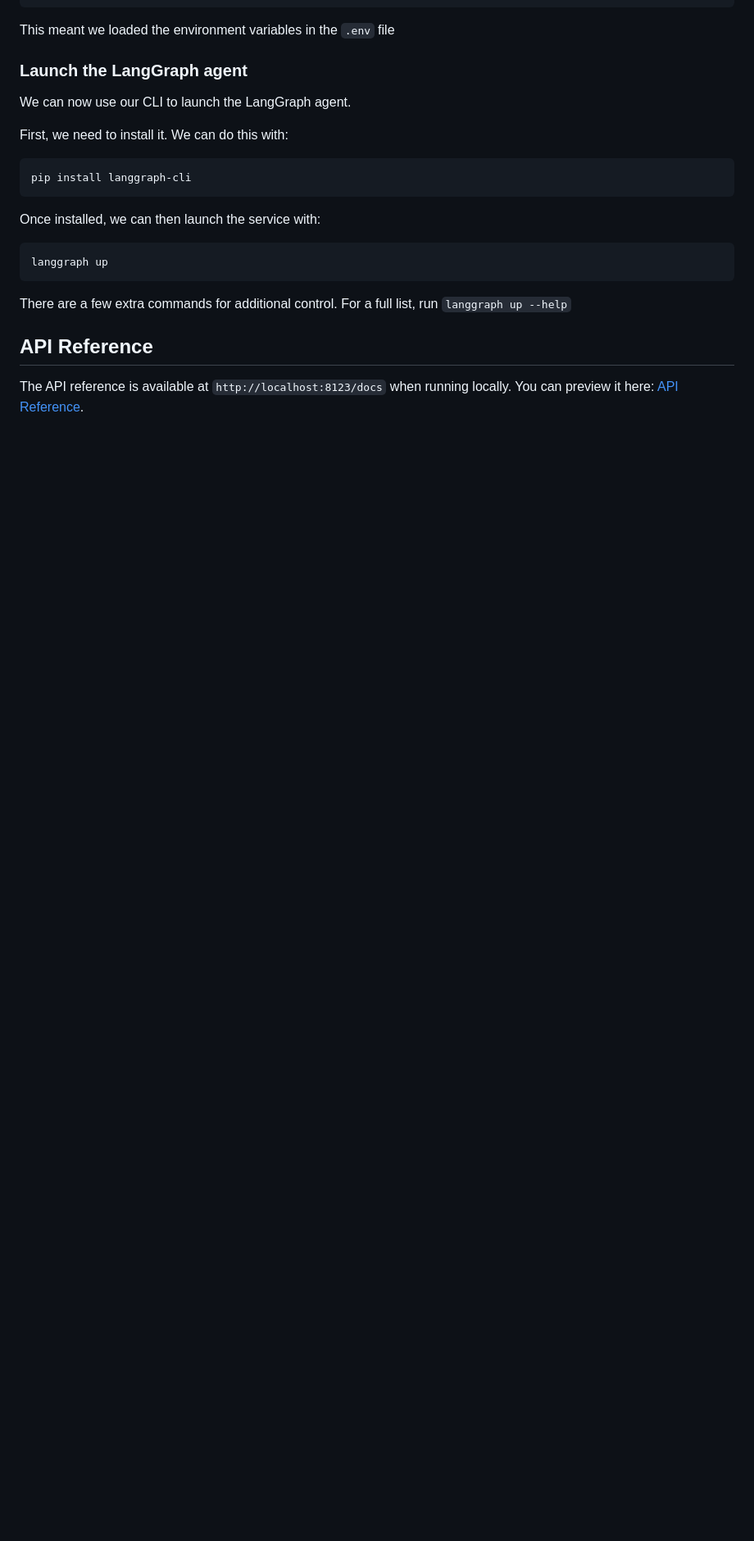
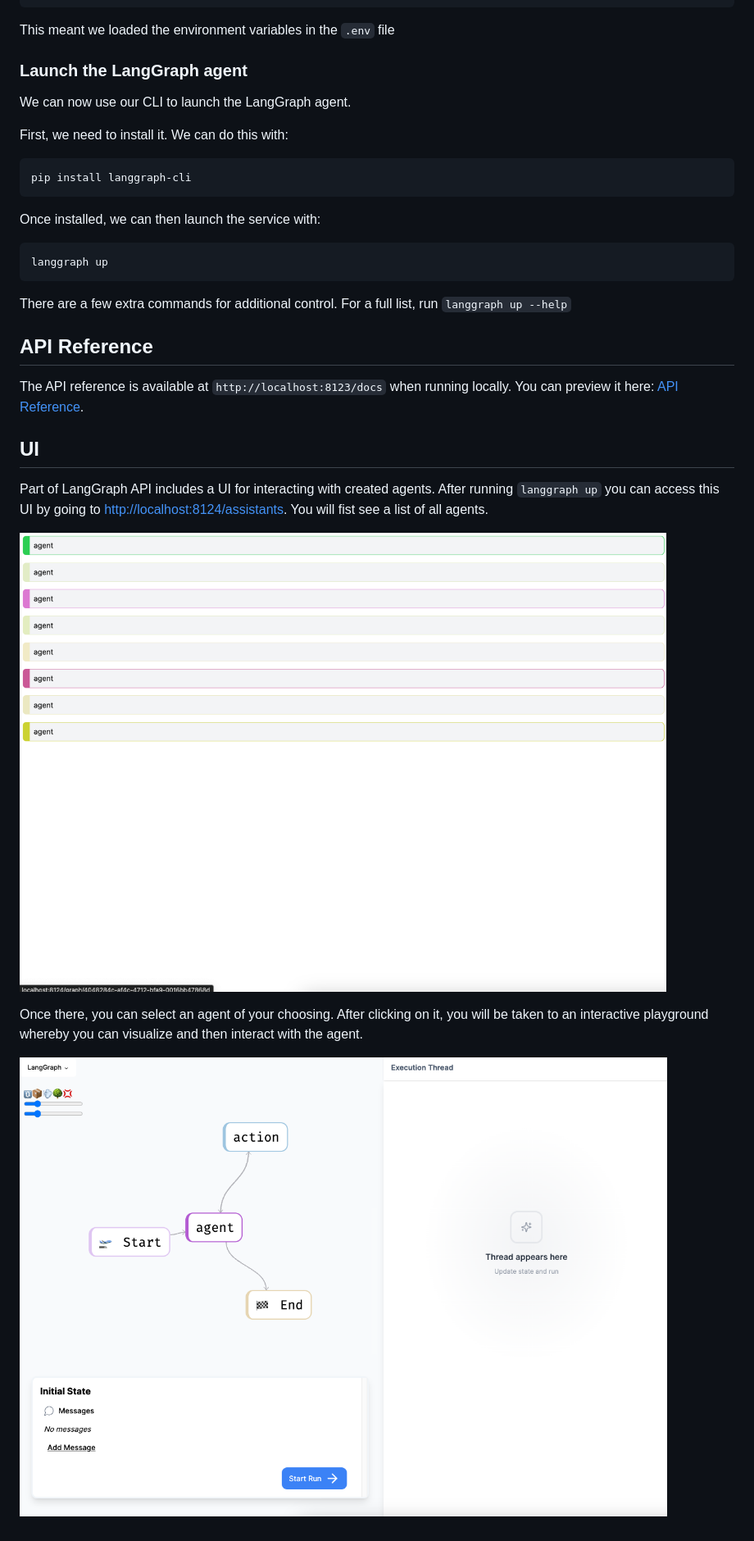
Before and after one commit to langchain-ai/langgraph-example, a Markdown page: README.md, the part around the change. Shown: that part at 82% size. GitHub-like rendering; pictures changed too: static/agent_ui.png (added), static/assistants.png (added); blank space fills up the shorter version.

Commit message:
cr

```diff
--- a/README.md
+++ b/README.md
@@ -165,3 +165,15 @@ There are a few extra commands for additional control. For a full list, run `lan
 ## API Reference
 
 The API reference is available at `http://localhost:8123/docs` when running locally. You can preview it here: [API Reference](https://langchain-ai.github.io/langgraph-example/).
+
+## UI
+
+Part of LangGraph API includes a UI for interacting with created agents.
+After running `langgraph up` you can access this UI by going to [http://localhost:8124/assistants](http://localhost:8124/assistants). You will fist see a list of all agents.
+
+![](static/assistants.png)
+
+Once there, you can select an agent of your choosing.
+After clicking on it, you will be taken to an interactive playground whereby you can visualize and then interact with the agent.
+
+![](static/agent_ui.png)
```
Also changed, not shown: 1 other file.
